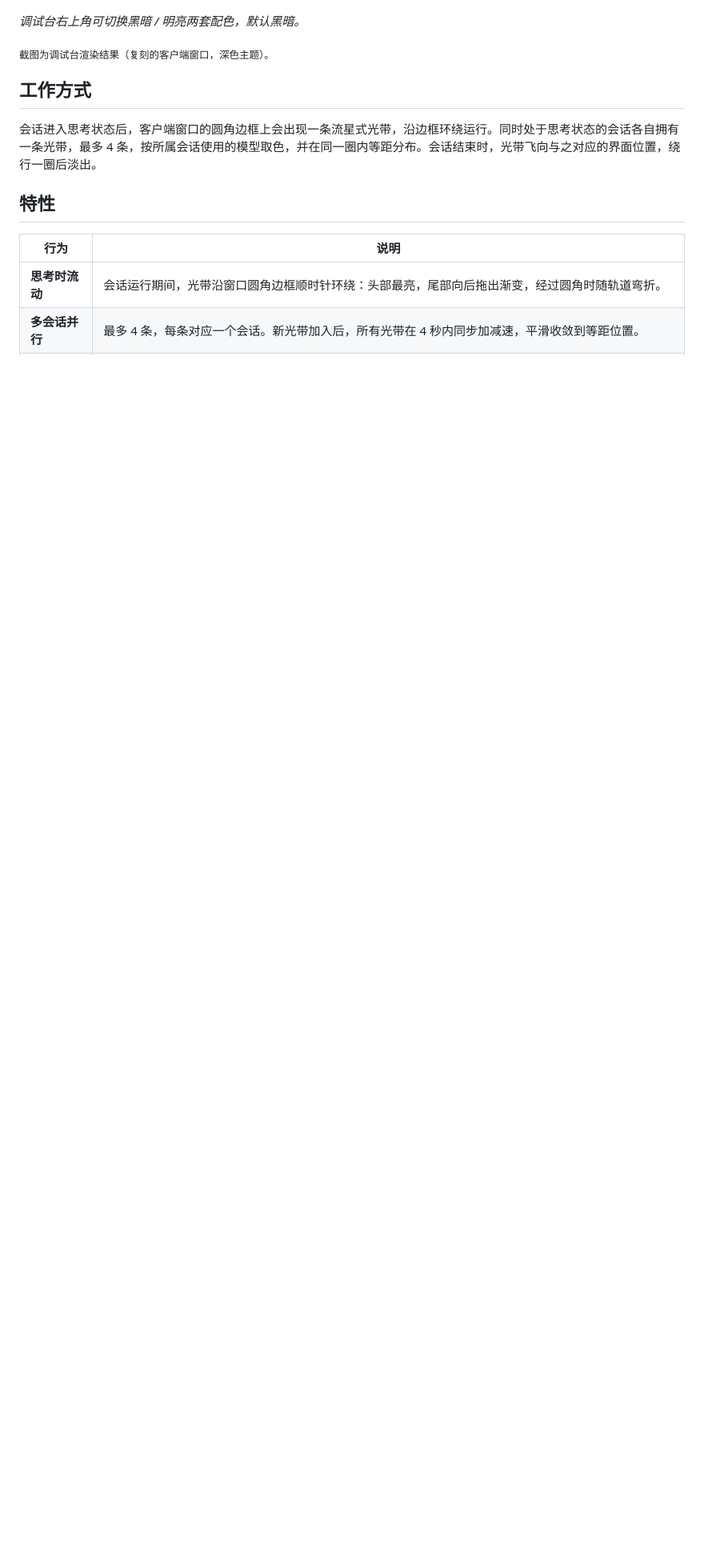
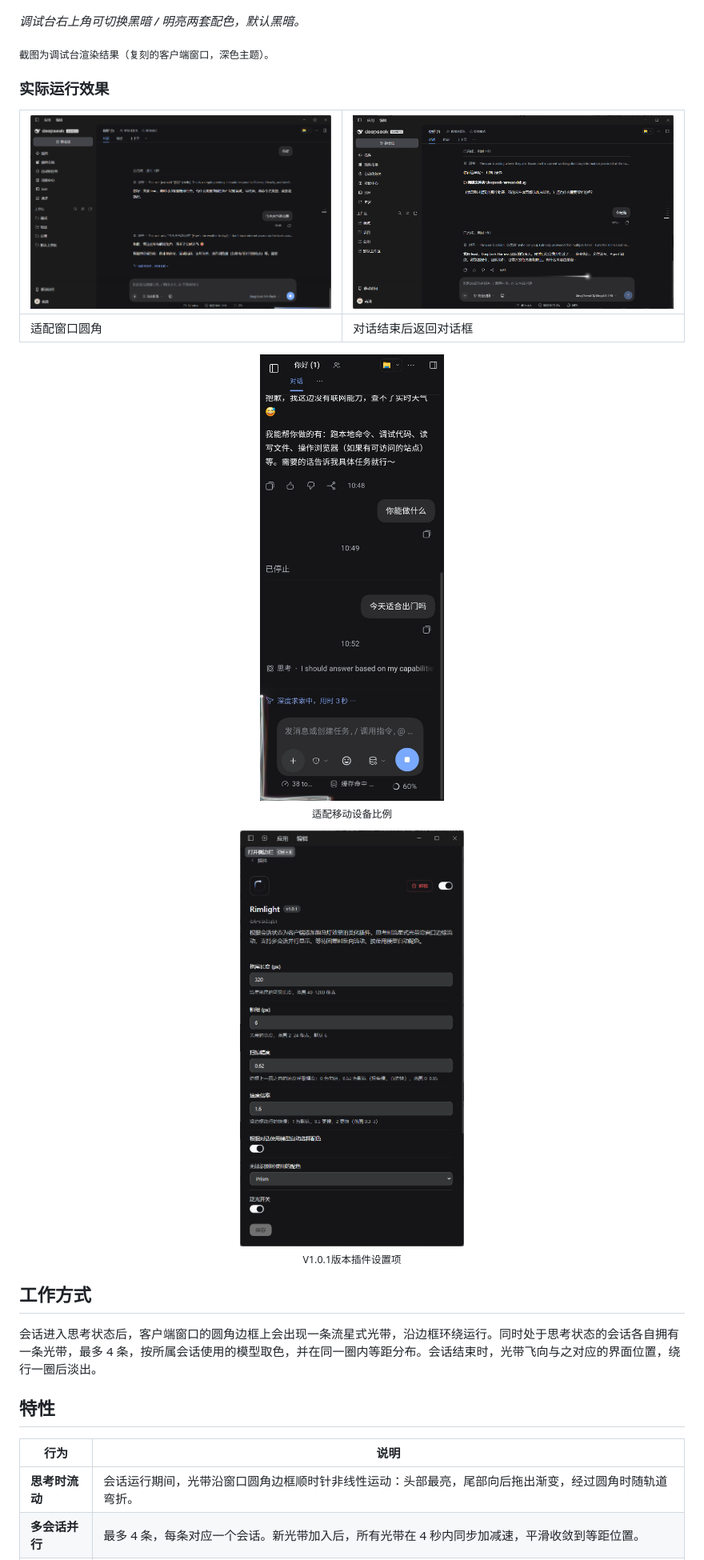
Before and after one commit to NanQing233/dsh-rimlight, a Markdown page: README.md, the part around one of its changes. Shown at 80% size. Rendered like a GitHub page; pictures changed too: docs/real-desktop-comet.png (added), docs/real-desktop-thinking.png (added), docs/real-mobile.jpg (added); blank space fills up the shorter version.

```diff
--- a/README.md
+++ b/README.md
@@ -29,6 +29,16 @@
 
 <sub>截图为调试台渲染结果（复刻的客户端窗口，深色主题）。</sub>
 
+### 实际运行效果
+
+| ![桌面端思考中](docs/real-desktop-thinking.png) | ![桌面端光带头部](docs/real-desktop-comet.png) |
+| --- | --- |
+| 适配窗口圆角 | 对话结束后返回对话框 |
+
+<p align="center"><img src="docs/real-mobile.jpg" width="280" alt="移动端效果"><br><sub>适配移动设备比例</sub></p>
+
+<p align="center"><img src="docs/real-settings.png" width="280" alt="V1.0.1 版本插件设置项"><br><sub>V1.0.1版本插件设置项</sub></p>
+
 ## 工作方式
 
 会话进入思考状态后，客户端窗口的圆角边框上会出现一条流星式光带，沿边框环绕运行。同时处于思考状态的会话各自拥有一条光带，最多 4 条，按所属会话使用的模型取色，并在同一圈内等距分布。会话结束时，光带飞向与之对应的界面位置，绕行一圈后淡出。
@@ -37,7 +47,7 @@
 
 | 行为 | 说明 |
 | --- | --- |
-| **思考时流动** | 会话运行期间，光带沿窗口圆角边框顺时针环绕：头部最亮，尾部向后拖出渐变，经过圆角时随轨道弯折。 |
+| **思考时流动** | 会话运行期间，光带沿窗口圆角边框顺时针非线性运动：头部最亮，尾部向后拖出渐变，经过圆角时随轨道弯折。 |
 | **多会话并行** | 最多 4 条，每条对应一个会话。新光带加入后，所有光带在 4 秒内同步加减速，平滑收敛到等距位置。 |
 | **等待回复反向** | 会话进入等待用户输入的状态时改为逆时针；用户回复后恢复顺时针，方向切换带缓动过渡。 |
 | **按模型配色** | 每条光带按所属会话所用的模型取色，预设 12 套（见下表），可在插件设置中固定全局使用配色。 |
```
Also changed, not shown: other parts of README.md (+1 -1 lines), README.en.md (+10 -0 lines), docs/states.png.
